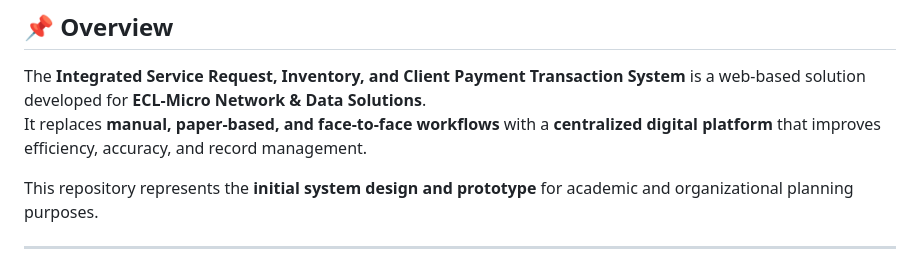
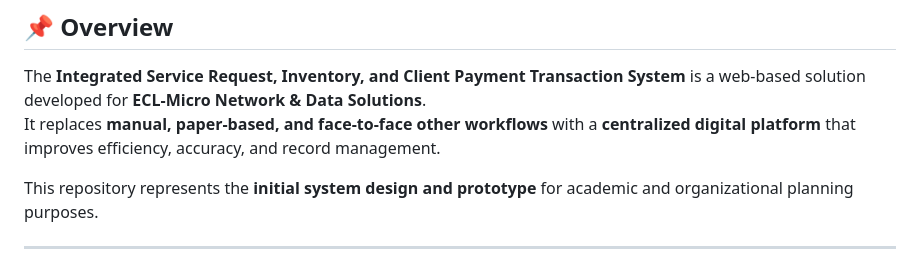
Before and after one commit to justWin01/ECL_WEB-Initial-, a Markdown page: README.md, the part around the change. Drawn GitHub-style.

```diff
--- a/README.md
+++ b/README.md
@@ -16,7 +16,7 @@
 ## 📌 Overview
 
 The **Integrated Service Request, Inventory, and Client Payment Transaction System** is a web-based solution developed for **ECL-Micro Network & Data Solutions**.
-It replaces **manual, paper-based, and face-to-face workflows** with a **centralized digital platform** that improves efficiency, accuracy, and record management.
+It replaces **manual, paper-based, and face-to-face other workflows** with a **centralized digital platform** that improves efficiency, accuracy, and record management.
 
 This repository represents the **initial system design and prototype** for academic and organizational planning purposes.
 
```
